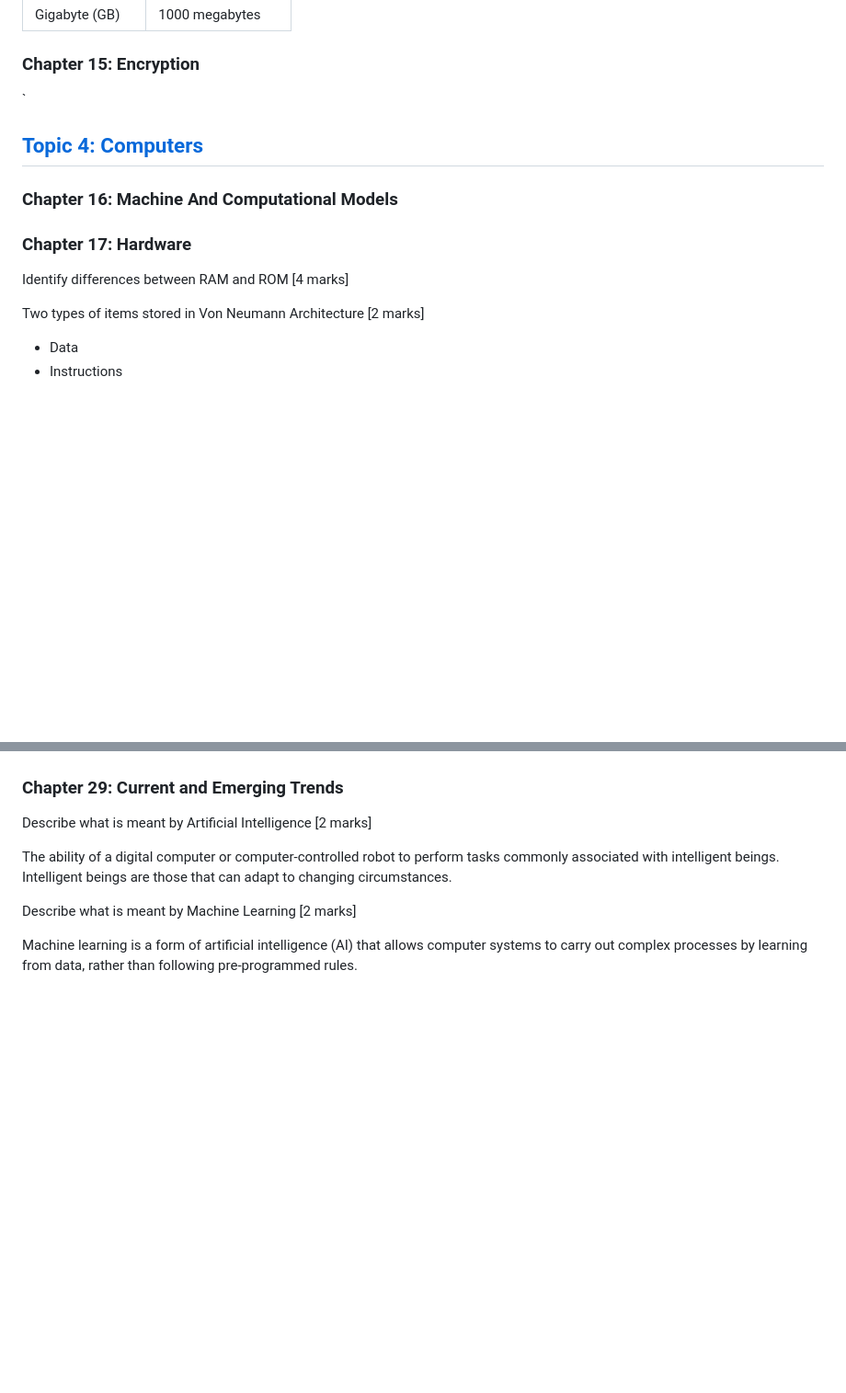
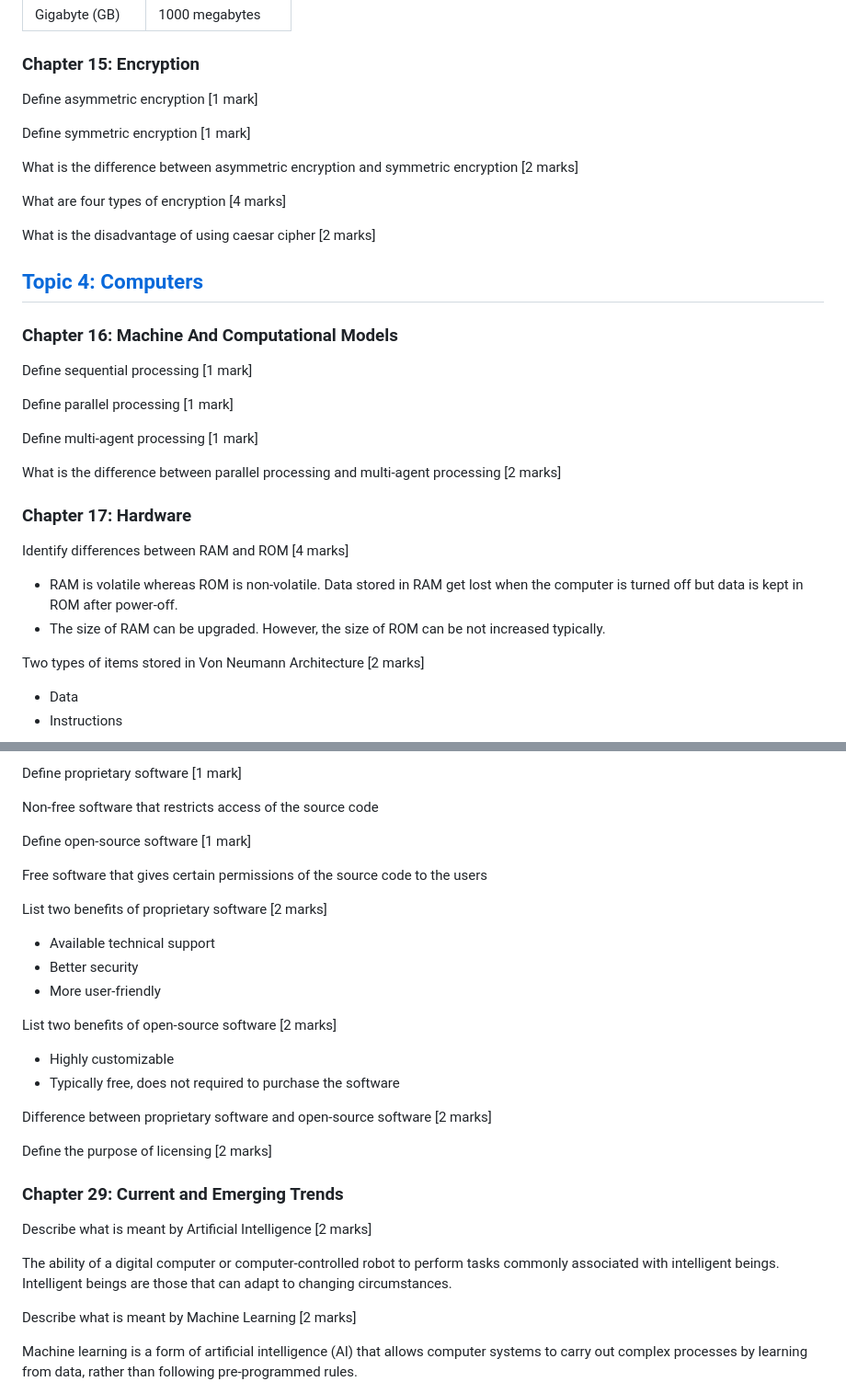
Before and after one commit to KaungPyaeHtet/CS-IGCSE, a Markdown page: Questions.md, 2 parts joined by grey strips. Shown: that part at 92% size. GitHub-like rendering; blank space fills up the shorter version.

```diff
--- a/Questions.md
+++ b/Questions.md
@@ -400,18 +400,46 @@ print("Valid")
 </answer>
 
 <h3 id='chap-15'>Chapter 15: Encryption </h3>
-`
+
+<question>Define asymmetric encryption <span class='mark'>[1 mark]</question>
+<answer><!-- TODO --></answer>
+
+<question>Define symmetric encryption <span class='mark'>[1 mark]</question>
+<answer><!-- TODO --></answer>
+
+<question>What is the difference between asymmetric encryption and symmetric encryption <span class='mark'>[2 marks]</question>
+<answer><!-- TODO --></answer>
+
+<question>What are four types of encryption <span class='mark'>[4 marks]</question>
+<answer><!-- TODO --></answer>
+
+<question>What is the disadvantage of using caesar cipher <span class='mark'>[2 marks]</question>
+<answer><!-- TODO --></answer>
+
 <h2 id='topic-4'><a href='#toc'> Topic 4: Computers</a></h2>
 
 <h3 id='chap-16'>Chapter 16: Machine And Computational Models</h3>
+
+<question>Define sequential processing <span class='mark'>[1 mark]</question>
+<answer><!-- TODO --></answer>
+
+<question>Define parallel processing <span class='mark'>[1 mark]</question>
+<answer><!-- TODO --></answer>
+
+<question>Define multi-agent processing <span class='mark'>[1 mark]</question>
+<answer><!-- TODO --></answer>
+
+<question>What is the difference between parallel processing and multi-agent processing <span class='mark'>[2 marks]</question>
+<answer><!-- TODO --></answer>
 
 <h3 id='chap-17'>Chapter 17: Hardware</h3>
 
 <question>Identify differences between RAM and ROM <span class='mark'>[4 marks]</span></question>
 <answer>
-<ul>
-<!-- TODO -->
-</ul>
+  <ul>
+    <li>RAM is volatile whereas ROM is non-volatile. Data stored in RAM get lost when the computer is turned off but data is kept in ROM after power-off.</li>
+    <li>The size of RAM can be upgraded. However, the size of ROM can be not increased typically.</li>
+  </ul>
 </answer>
 
 <question>Two types of items stored in Von Neumann Architecture <span class='mark'>[2 marks]</span></question>
@@ -761,3 +887,31 @@ print("Valid")
+<question>Define proprietary software <span class='mark'>[1 mark]</span></question>
+<answer><p>Non-free software that restricts access of the source code</p></answer>
+
+<question>Define open-source software <span class='mark'>[1 mark]</span></question>
+<answer><p>Free software that gives certain permissions of the source code to the users</p></answer>
+
+<question>List two benefits of proprietary software <span class='mark'>[2 marks]</span></question>
+<answer>
+  <ul>
+    <li>Available technical support</li>
+    <li>Better security</li>
+    <li>More user-friendly</li>
+  </ul>
+</answer>
+
+<question>List two benefits of open-source software <span class='mark'>[2 marks]</span></question>
+<answer>
+  <ul>
+    <li>Highly customizable</li>
+    <li>Typically free, does not required to purchase the software</li>
+  </ul>
+</answer>
+
+<question>Difference between proprietary software and open-source software <span class='mark'>[2 marks]</span></question>
+<answer><!-- TODO --></answer>
+
+<question>Define the purpose of licensing <span class='mark'>[2 marks]</span></question>
+<answer><!-- TODO --></answer>
 
 <h3 id='chap-29'>Chapter 29: Current and Emerging Trends</h3>
 
```
Also changed, not shown: other parts of Questions.md (+99 -1 lines).
